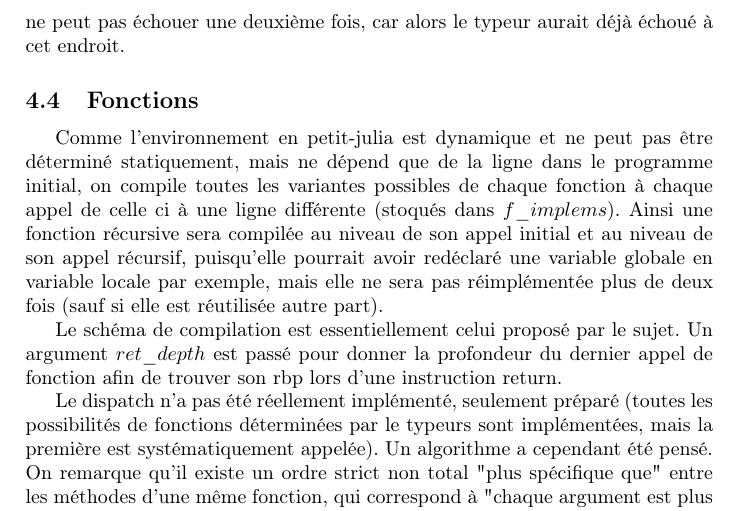
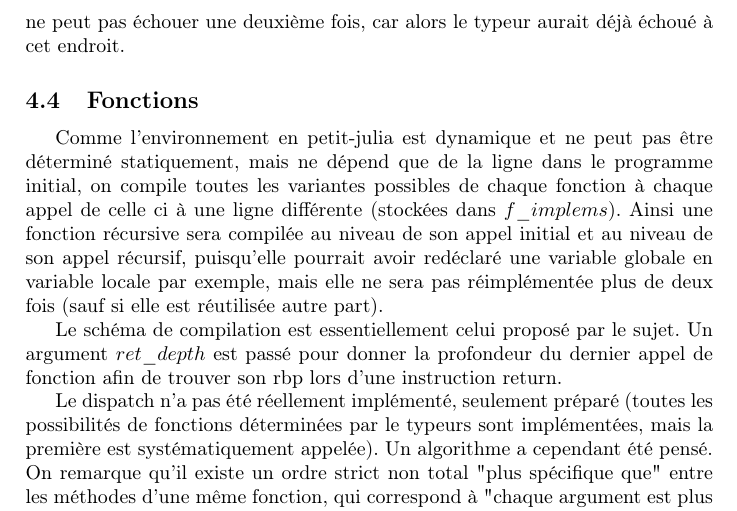
Before and after one commit to pasthec/petit-Julia, a LaTeX document (Rapport.tex): part of page 4 of 4, cut so that both start at the same text. Compiled offline with pdfLaTeX.

Commit message:
will it work

```diff
--- a/Rapport.tex
+++ b/Rapport.tex
@@ -97,7 +97,7 @@ Chaque fois que l'on utilise une variable, on tente d'abord de la chercher parmi
 Comme l'environnement en petit-julia est dynamique et ne peut pas être déterminé
 statiquement, mais ne dépend que de la ligne dans le programme initial, on compile
 toutes les variantes possibles de chaque fonction à chaque appel de celle ci à une
-ligne différente (stoqués dans $f\_implems$). Ainsi une fonction récursive sera
+ligne différente (stockées dans $f\_implems$). Ainsi une fonction récursive sera
 compilée au niveau de son appel initial et au niveau de son appel récursif, puisqu'elle
 pourrait avoir redéclaré une variable globale en variable locale par exemple, mais elle
 ne sera pas réimplémentée plus de deux fois (sauf si elle est réutilisée autre part).
```
Also changed, not shown: Rapport.pdf.
